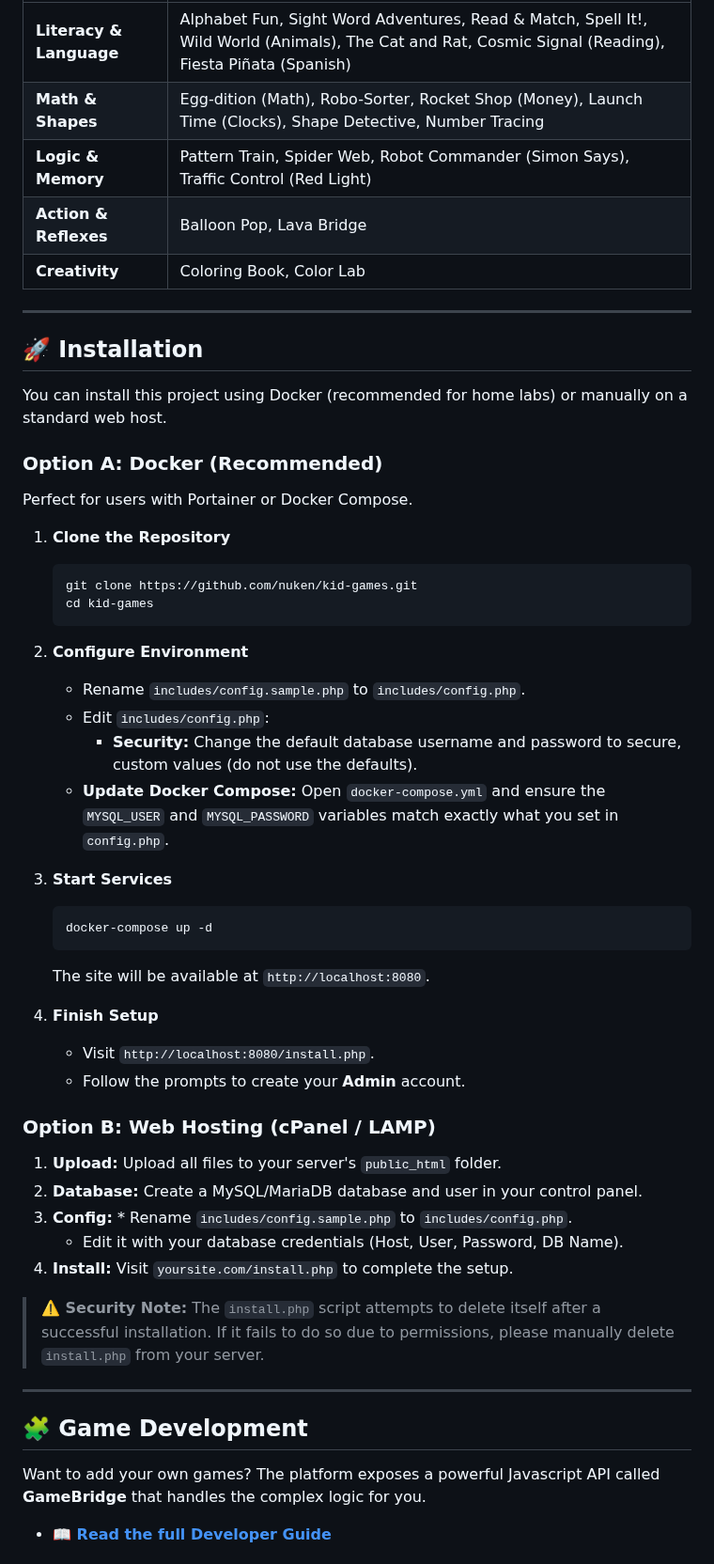
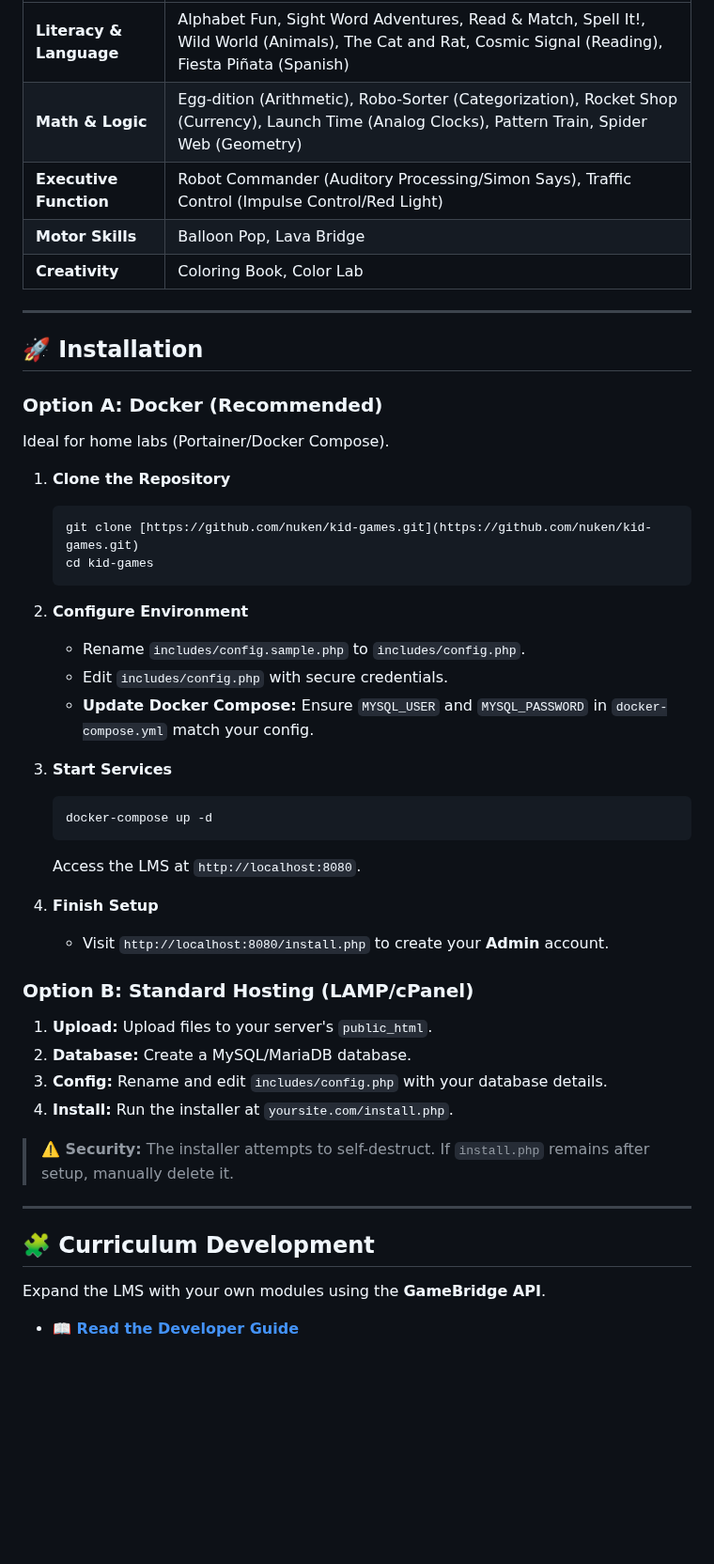
Before and after one commit to nuken/kid-games, a Markdown page: README.md, the part around one of its changes. Shown at 94% size. Rendered like a GitHub page; blank space fills up the shorter version.

````diff
--- a/README.md
+++ b/README.md
@@ -39,57 +54,52 @@ The platform comes pre-loaded with over 20 educational titles across various sub
 | :--- | :--- |
 | **Literacy & Language** | Alphabet Fun, Sight Word Adventures, Read & Match, Spell It!, Wild World (Animals), The Cat and Rat, Cosmic Signal (Reading), Fiesta Piñata (Spanish) |
-| **Math & Shapes** | Egg-dition (Math), Robo-Sorter, Rocket Shop (Money), Launch Time (Clocks), Shape Detective, Number Tracing |
-| **Logic & Memory** | Pattern Train, Spider Web, Robot Commander (Simon Says), Traffic Control (Red Light) |
-| **Action & Reflexes** | Balloon Pop, Lava Bridge |
+| **Math & Logic** | Egg-dition (Arithmetic), Robo-Sorter (Categorization), Rocket Shop (Currency), Launch Time (Analog Clocks), Pattern Train, Spider Web (Geometry) |
+| **Executive Function** | Robot Commander (Auditory Processing/Simon Says), Traffic Control (Impulse Control/Red Light) |
+| **Motor Skills** | Balloon Pop, Lava Bridge |
 | **Creativity** | Coloring Book, Color Lab |
 
 ---
 
 ## <a id="installation"></a>🚀 Installation
 
-You can install this project using Docker (recommended for home labs) or manually on a standard web host.
-
 ### Option A: Docker (Recommended)
 
-Perfect for users with Portainer or Docker Compose.
+Ideal for home labs (Portainer/Docker Compose).
 
 1.  **Clone the Repository**
     ```bash
-    git clone https://github.com/nuken/kid-games.git
+    git clone [https://github.com/nuken/kid-games.git](https://github.com/nuken/kid-games.git)
     cd kid-games
     ```
 
 2.  **Configure Environment**
     * Rename `includes/config.sample.php` to `includes/config.php`.
-    * Edit `includes/config.php`:
-        * **Security:** Change the default database username and password to secure, custom values (do not use the defaults).
-    * **Update Docker Compose:** Open `docker-compose.yml` and ensure the `MYSQL_USER` and `MYSQL_PASSWORD` variables match exactly what you set in `config.php`.
+    * Edit `includes/config.php` with secure credentials.
+    * **Update Docker Compose:** Ensure `MYSQL_USER` and `MYSQL_PASSWORD` in `docker-compose.yml` match your config.
 
 3.  **Start Services**
     ```bash
     docker-compose up -d
     ```
-    The site will be available at `http://localhost:8080`.
+    Access the LMS at `http://localhost:8080`.
 
 4.  **Finish Setup**
-    * Visit `http://localhost:8080/install.php`.
-    * Follow the prompts to create your **Admin** account.
+    * Visit `http://localhost:8080/install.php` to create your **Admin** account.
 
-### Option B: Web Hosting (cPanel / LAMP)
+### Option B: Standard Hosting (LAMP/cPanel)
 
-1.  **Upload:** Upload all files to your server's `public_html` folder.
-2.  **Database:** Create a MySQL/MariaDB database and user in your control panel.
-3.  **Config:** * Rename `includes/config.sample.php` to `includes/config.php`.
-    * Edit it with your database credentials (Host, User, Password, DB Name).
-4.  **Install:** Visit `yoursite.com/install.php` to complete the setup.
+1.  **Upload:** Upload files to your server's `public_html`.
+2.  **Database:** Create a MySQL/MariaDB database.
+3.  **Config:** Rename and edit `includes/config.php` with your database details.
+4.  **Install:** Run the installer at `yoursite.com/install.php`.
 
-> **⚠️ Security Note:** The `install.php` script attempts to delete itself after a successful installation. If it fails to do so due to permissions, please manually delete `install.php` from your server.
+> **⚠️ Security:** The installer attempts to self-destruct. If `install.php` remains after setup, manually delete it.
 
 ---
 
-## <a id="game-development"></a>🧩 Game Development
+## <a id="developer-api"></a>🧩 Curriculum Development
 
-Want to add your own games? The platform exposes a powerful Javascript API called **GameBridge** that handles the complex logic for you.
+Expand the LMS with your own modules using the **GameBridge API**.
 
-* **[📖 Read the full Developer Guide](examples/DEVELOPER_GUIDE.md)**
+* **[📖 Read the Developer Guide](examples/DEVELOPER_GUIDE.md)**
 
````
Also changed, not shown: other parts of README.md (+44 -35 lines).
